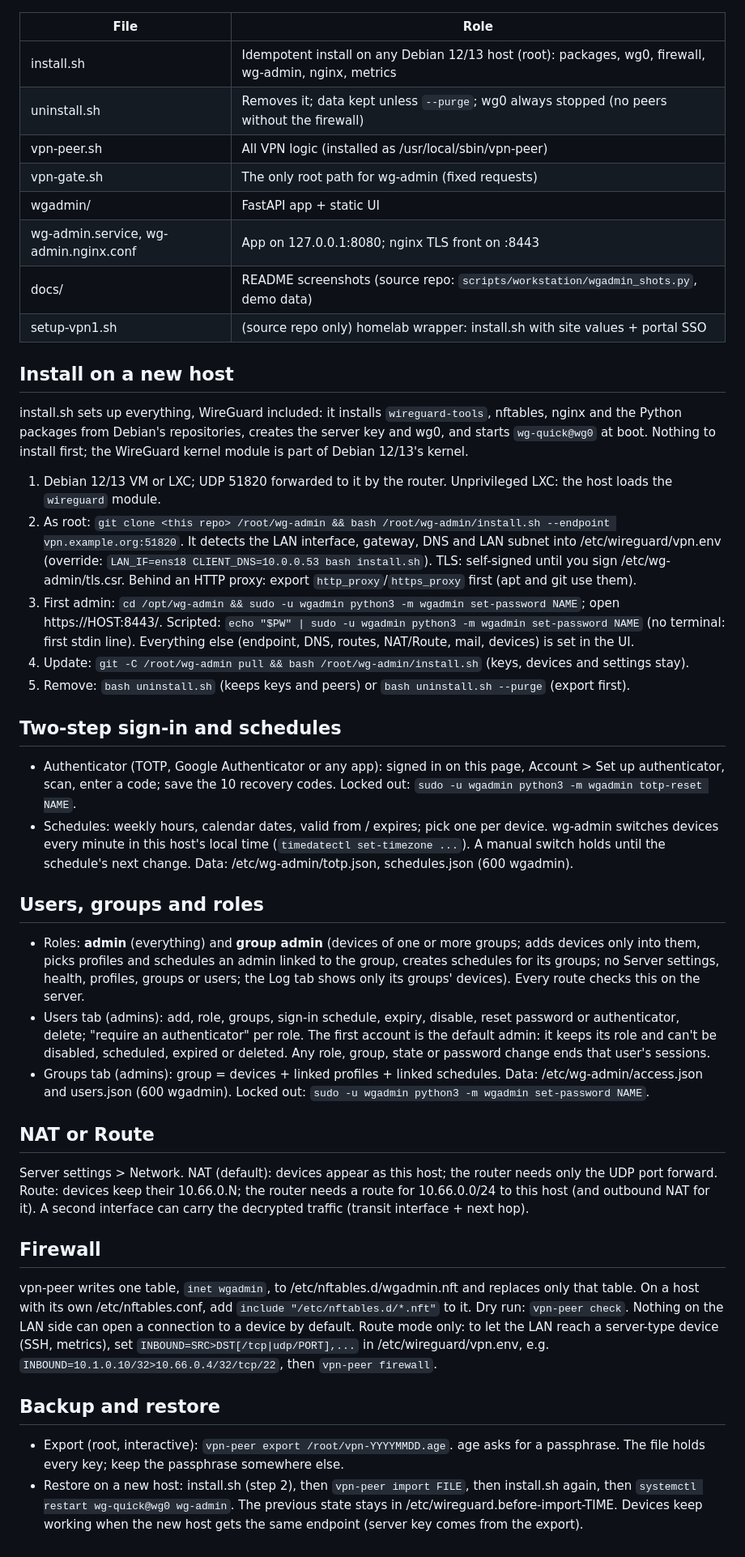
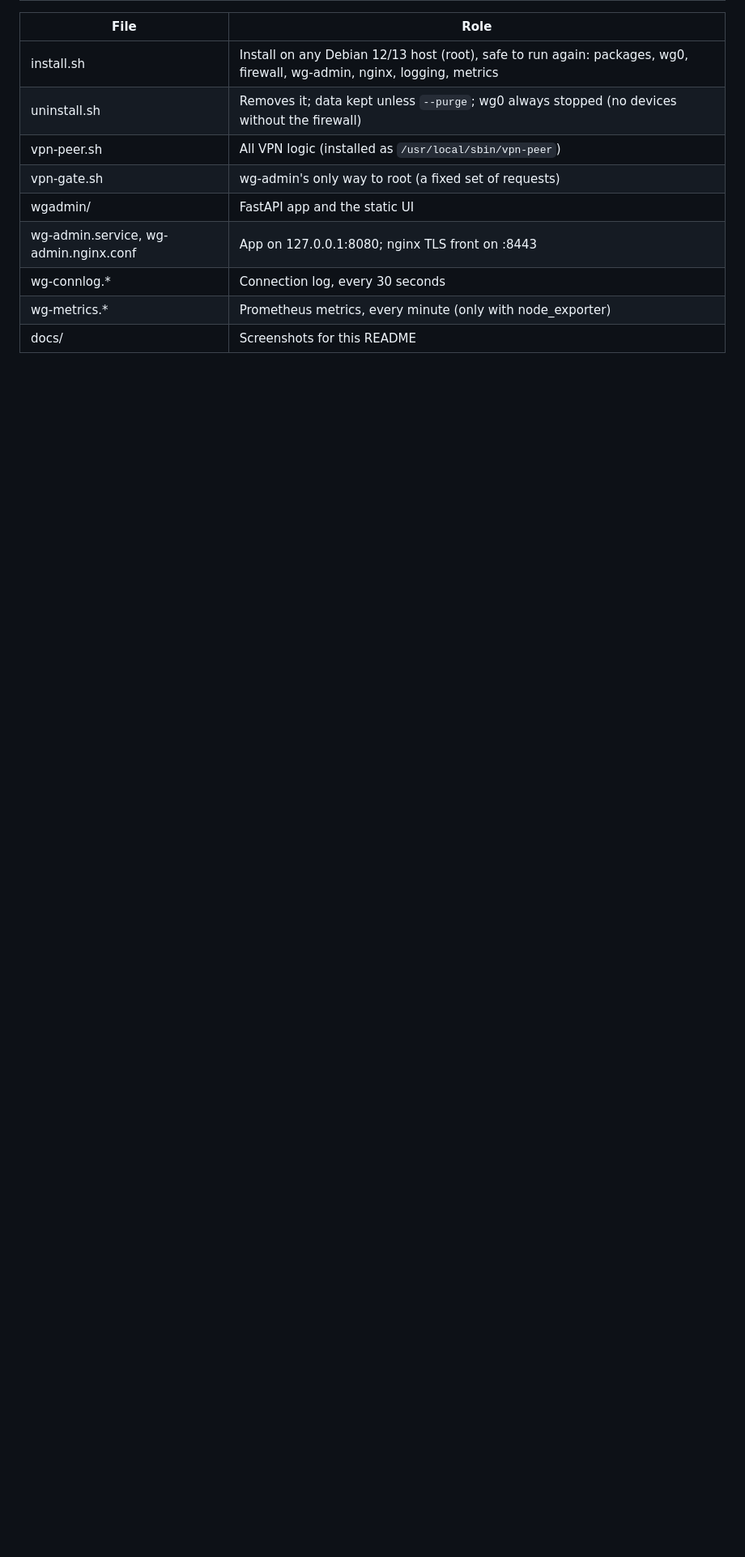
Before and after one commit to andlin04/wg-admin, a Markdown page: README.md, the part around one of its changes. Shown at 81% size. Drawn GitHub-style; blank space fills up the shorter version.

```diff
--- a/README.md
+++ b/README.md
@@ -88,65 +230,12 @@ user name switches to light (kept per browser; without a choice the page follows
 
 | File | Role |
 | --- | --- |
-| install.sh | Idempotent install on any Debian 12/13 host (root): packages, wg0, firewall, wg-admin, nginx, metrics |
-| uninstall.sh | Removes it; data kept unless `--purge`; wg0 always stopped (no peers without the firewall) |
-| vpn-peer.sh | All VPN logic (installed as /usr/local/sbin/vpn-peer) |
-| vpn-gate.sh | The only root path for wg-admin (fixed requests) |
-| wgadmin/ | FastAPI app + static UI |
+| install.sh | Install on any Debian 12/13 host (root), safe to run again: packages, wg0, firewall, wg-admin, nginx, logging, metrics |
+| uninstall.sh | Removes it; data kept unless `--purge`; wg0 always stopped (no devices without the firewall) |
+| vpn-peer.sh | All VPN logic (installed as `/usr/local/sbin/vpn-peer`) |
+| vpn-gate.sh | wg-admin's only way to root (a fixed set of requests) |
+| wgadmin/ | FastAPI app and the static UI |
 | wg-admin.service, wg-admin.nginx.conf | App on 127.0.0.1:8080; nginx TLS front on :8443 |
-| docs/ | README screenshots (source repo: `scripts/workstation/wgadmin_shots.py`, demo data) |
-| setup-vpn1.sh | (source repo only) homelab wrapper: install.sh with site values + portal SSO |
-
-## Install on a new host
-install.sh sets up everything, WireGuard included: it installs `wireguard-tools`, nftables, nginx and the Python
-packages from Debian's repositories, creates the server key and wg0, and starts `wg-quick@wg0` at boot. Nothing to
-install first; the WireGuard kernel module is part of Debian 12/13's kernel.
-
-1. Debian 12/13 VM or LXC; UDP 51820 forwarded to it by the router. Unprivileged LXC: the host loads the
-   `wireguard` module.
-2. As root: `git clone <this repo> /root/wg-admin && bash /root/wg-admin/install.sh --endpoint vpn.example.org:51820`.
-   It detects the LAN interface, gateway, DNS and LAN subnet into /etc/wireguard/vpn.env (override:
-   `LAN_IF=ens18 CLIENT_DNS=10.0.0.53 bash install.sh`). TLS: self-signed until you sign /etc/wg-admin/tls.csr.
-   Behind an HTTP proxy: export `http_proxy`/`https_proxy` first (apt and git use them).
-3. First admin: `cd /opt/wg-admin && sudo -u wgadmin python3 -m wgadmin set-password NAME`; open https://HOST:8443/.
-   Scripted: `echo "$PW" | sudo -u wgadmin python3 -m wgadmin set-password NAME` (no terminal: first stdin line).
-   Everything else (endpoint, DNS, routes, NAT/Route, mail, devices) is set in the UI.
-4. Update: `git -C /root/wg-admin pull && bash /root/wg-admin/install.sh` (keys, devices and settings stay).
-5. Remove: `bash uninstall.sh` (keeps keys and peers) or `bash uninstall.sh --purge` (export first).
-
-## Two-step sign-in and schedules
-- Authenticator (TOTP, Google Authenticator or any app): signed in on this page, Account > Set up authenticator,
-  scan, enter a code; save the 10 recovery codes. Locked out: `sudo -u wgadmin python3 -m wgadmin totp-reset NAME`.
-- Schedules: weekly hours, calendar dates, valid from / expires; pick one per device. wg-admin switches devices
-  every minute in this host's local time (`timedatectl set-timezone ...`). A manual switch holds until the
-  schedule's next change. Data: /etc/wg-admin/totp.json, schedules.json (600 wgadmin).
-
-## Users, groups and roles
-- Roles: **admin** (everything) and **group admin** (devices of one or more groups; adds devices only into them,
-  picks profiles and schedules an admin linked to the group, creates schedules for its groups; no Server settings,
-  health, profiles, groups or users; the Log tab shows only its groups' devices). Every route checks this on the server.
-- Users tab (admins): add, role, groups, sign-in schedule, expiry, disable, reset password or authenticator, delete;
-  "require an authenticator" per role. The first account is the default admin: it keeps its role and can't be
-  disabled, scheduled, expired or deleted. Any role, group, state or password change ends that user's sessions.
-- Groups tab (admins): group = devices + linked profiles + linked schedules. Data: /etc/wg-admin/access.json and
-  users.json (600 wgadmin). Locked out: `sudo -u wgadmin python3 -m wgadmin set-password NAME`.
-
-## NAT or Route
-Server settings > Network. NAT (default): devices appear as this host; the router needs only the UDP port forward.
-Route: devices keep their 10.66.0.N; the router needs a route for 10.66.0.0/24 to this host (and outbound NAT for
-it). A second interface can carry the decrypted traffic (transit interface + next hop).
-
-## Firewall
-vpn-peer writes one table, `inet wgadmin`, to /etc/nftables.d/wgadmin.nft and replaces only that table.
-On a host with its own /etc/nftables.conf, add `include "/etc/nftables.d/*.nft"` to it.
-Dry run: `vpn-peer check`.
-Nothing on the LAN side can open a connection to a device by default. Route mode only: to let the LAN reach a
-server-type device (SSH, metrics), set `INBOUND=SRC>DST[/tcp|udp/PORT],...` in /etc/wireguard/vpn.env, e.g.
-`INBOUND=10.1.0.10/32>10.66.0.4/32/tcp/22`, then `vpn-peer firewall`.
-
-## Backup and restore
-- Export (root, interactive): `vpn-peer export /root/vpn-YYYYMMDD.age`. age asks for a passphrase. The file holds
-  every key; keep the passphrase somewhere else.
-- Restore on a new host: install.sh (step 2), then `vpn-peer import FILE`, then install.sh again, then
-  `systemctl restart wg-quick@wg0 wg-admin`. The previous state stays in /etc/wireguard.before-import-TIME.
-  Devices keep working when the new host gets the same endpoint (server key comes from the export).
+| wg-connlog.* | Connection log, every 30 seconds |
+| wg-metrics.* | Prometheus metrics, every minute (only with node_exporter) |
+| docs/ | Screenshots for this README |
```
Also changed, not shown: other parts of README.md (+207 -65 lines), CHANGES.md (+6 -0 lines).
